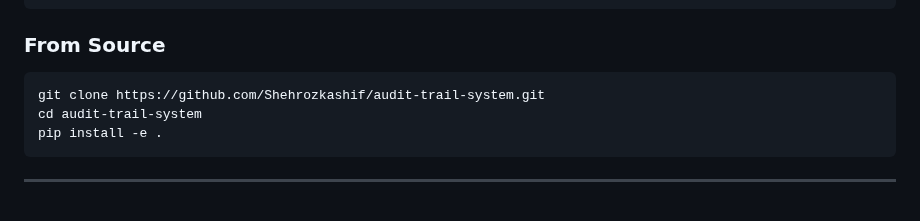
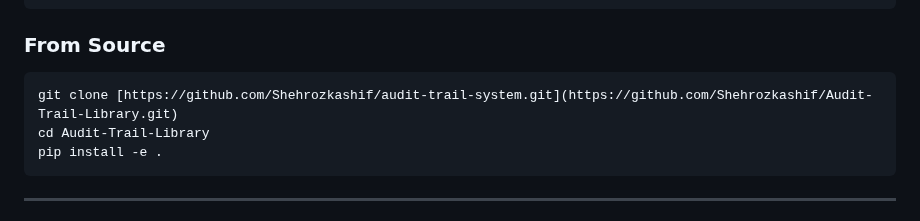
Before and after one commit to Shehrozkashif/Audit-Trail-API, a Markdown page: README.md, the part around the change. Drawn GitHub-style.

````diff
--- a/README.md
+++ b/README.md
@@ -40,8 +40,8 @@ pip install audit-trail-lib
 
 ### From Source
 ```bash
-git clone https://github.com/Shehrozkashif/audit-trail-system.git
-cd audit-trail-system
+git clone [https://github.com/Shehrozkashif/audit-trail-system.git](https://github.com/Shehrozkashif/Audit-Trail-Library.git)
+cd Audit-Trail-Library
 pip install -e .
 ```
 
````
